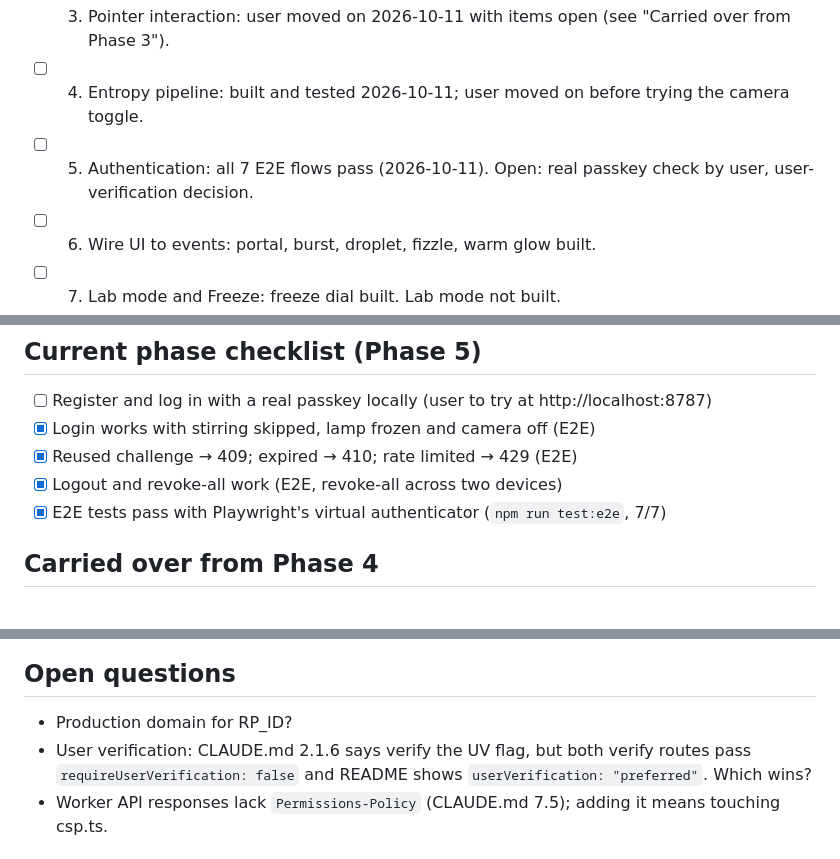
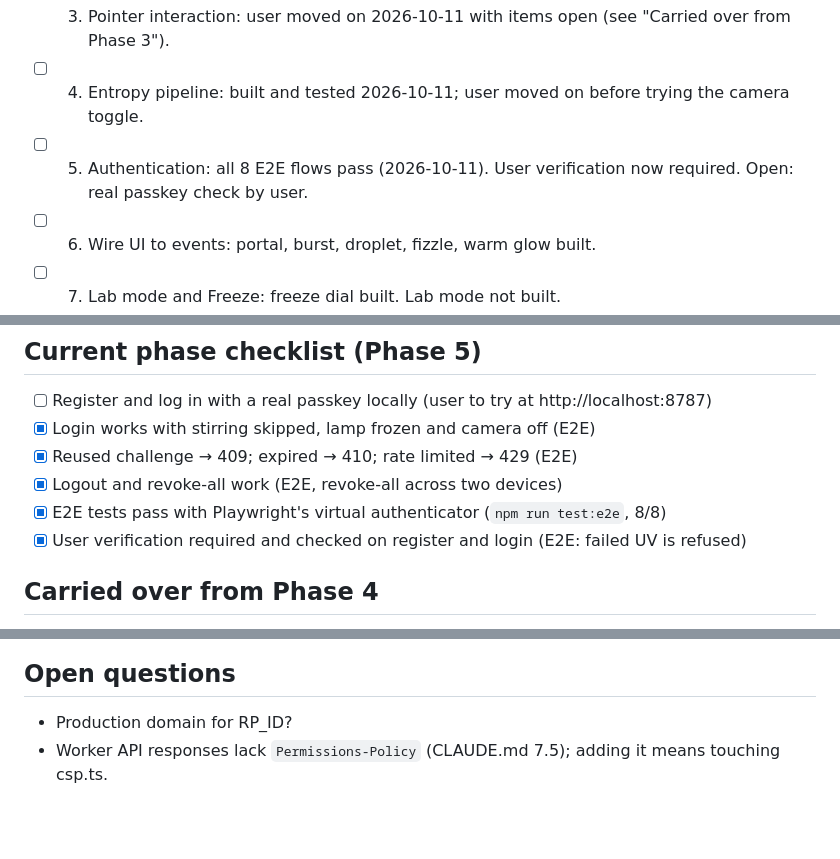
Before and after one commit to Yohands123/Lava_Authentication, a Markdown page: PROGRESS.md, 3 parts joined by grey strips. GitHub-like rendering; blank space fills up the shorter version.

Commit message:
docs: record user verification decision
Co-Authored-By: Claude Opus 5.5 <noreply@anthropic.com>

```diff
--- a/PROGRESS.md
+++ b/PROGRESS.md
@@ -10,7 +10,7 @@ below as "built, needs review" until the user has watched it and confirmed.
 - [x] 2. Lamp engine: signed off by user 2026-10-11. Real two-pass bloom deferred to Phase 8 (halo only for now).
 - [ ] 3. Pointer interaction: user moved on 2026-10-11 with items open (see "Carried over from Phase 3").
 - [ ] 4. Entropy pipeline: built and tested 2026-10-11; user moved on before trying the camera toggle.
-- [ ] 5. Authentication: all 7 E2E flows pass (2026-10-11). Open: real passkey check by user, user-verification decision.
+- [ ] 5. Authentication: all 8 E2E flows pass (2026-10-11). User verification now required. Open: real passkey check by user.
 - [ ] 6. Wire UI to events: portal, burst, droplet, fizzle, warm glow built.
 - [ ] 7. Lab mode and Freeze: freeze dial built. Lab mode not built.
 - [ ] 8. Polish: not started (glass refraction in shader, sound, real bloom, phone testing).
@@ -20,7 +20,8 @@ below as "built, needs review" until the user has watched it and confirmed.
 - [x] Login works with stirring skipped, lamp frozen and camera off (E2E)
 - [x] Reused challenge → 409; expired → 410; rate limited → 429 (E2E)
 - [x] Logout and revoke-all work (E2E, revoke-all across two devices)
-- [x] E2E tests pass with Playwright's virtual authenticator (`npm run test:e2e`, 7/7)
+- [x] E2E tests pass with Playwright's virtual authenticator (`npm run test:e2e`, 8/8)
+- [x] User verification required and checked on register and login (E2E: failed UV is refused)
 
 ## Carried over from Phase 4
 - User has not tried the camera toggle: permission prompt, covered lens dims the lamp, tracks stop
@@ -43,7 +44,6 @@ below as "built, needs review" until the user has watched it and confirmed.
 
 ## Open questions
 - Production domain for RP_ID?
-- User verification: CLAUDE.md 2.1.6 says verify the UV flag, but both verify routes pass `requireUserVerification: false` and README shows `userVerification: "preferred"`. Which wins?
 - Worker API responses lack `Permissions-Policy` (CLAUDE.md 7.5); adding it means touching csp.ts.
 
 ## Log
```
Also changed, not shown: other parts of PROGRESS.md (+1 -0 lines).
